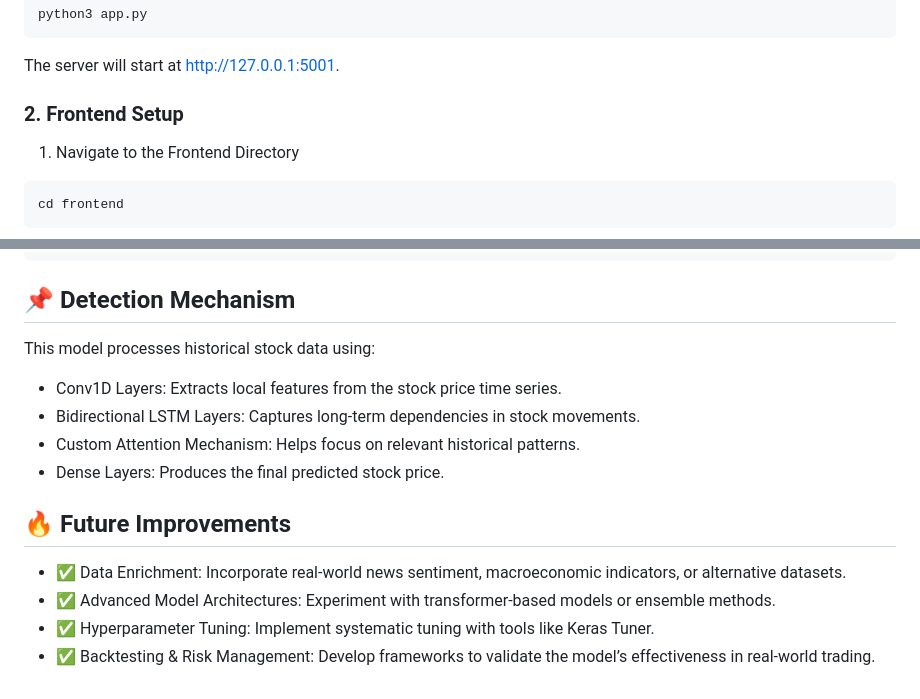
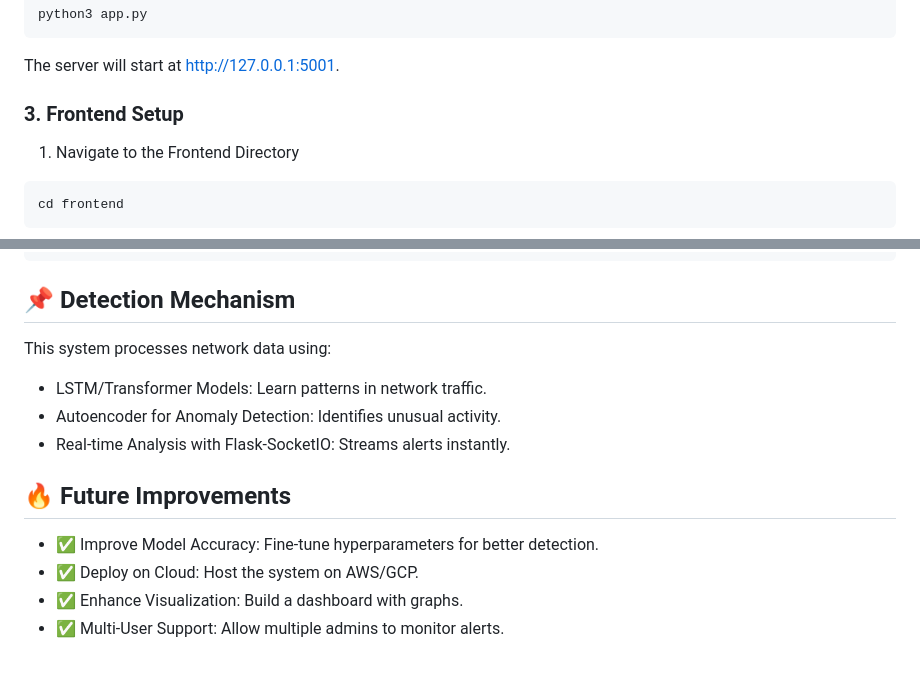
Before and after one commit to smacz18267/Intrusion-Detection-System, a Markdown page: README.md, 2 parts joined by grey strips. Rendered like a GitHub page.

````diff
--- a/README.md
+++ b/README.md
@@ -82,7 +82,7 @@ python3 app.py
 ```
 The server will start at http://127.0.0.1:5001.
 
-### **2. Frontend Setup**
+### **3. Frontend Setup**
 
 1. Navigate to the Frontend Directory
 
@@ -119,15 +119,14 @@ Then, open http://localhost:5001 in your browser.
 
 ## 📌 Detection Mechanism
 
-This model processes historical stock data using:
-- Conv1D Layers: Extracts local features from the stock price time series.
-- Bidirectional LSTM Layers: Captures long-term dependencies in stock movements.
-- Custom Attention Mechanism: Helps focus on relevant historical patterns.
-- Dense Layers: Produces the final predicted stock price.
+This system processes network data using:
+- LSTM/Transformer Models: Learn patterns in network traffic.
+- Autoencoder for Anomaly Detection: Identifies unusual activity.
+- Real-time Analysis with Flask-SocketIO: Streams alerts instantly.
 
 ## 🔥 Future Improvements
 
-- ✅ Data Enrichment: Incorporate real-world news sentiment, macroeconomic indicators, or alternative datasets.
-- ✅ Advanced Model Architectures: Experiment with transformer-based models or ensemble methods.
-- ✅ Hyperparameter Tuning: Implement systematic tuning with tools like Keras Tuner.
-- ✅ Backtesting & Risk Management: Develop frameworks to validate the model’s effectiveness in real-world trading.
+- ✅ Improve Model Accuracy: Fine-tune hyperparameters for better detection.
+- ✅ Deploy on Cloud: Host the system on AWS/GCP.
+- ✅ Enhance Visualization: Build a dashboard with graphs.
+- ✅ Multi-User Support: Allow multiple admins to monitor alerts.
````
